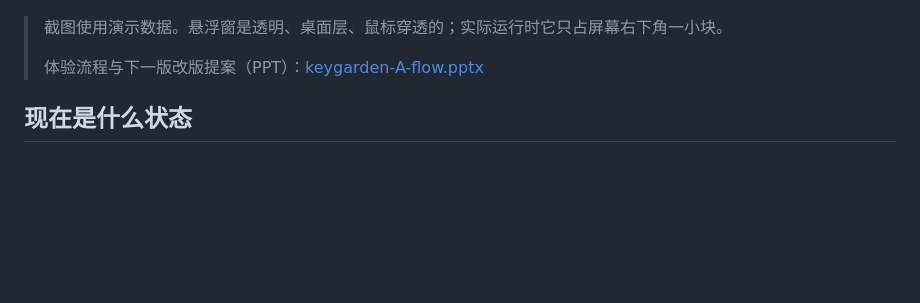
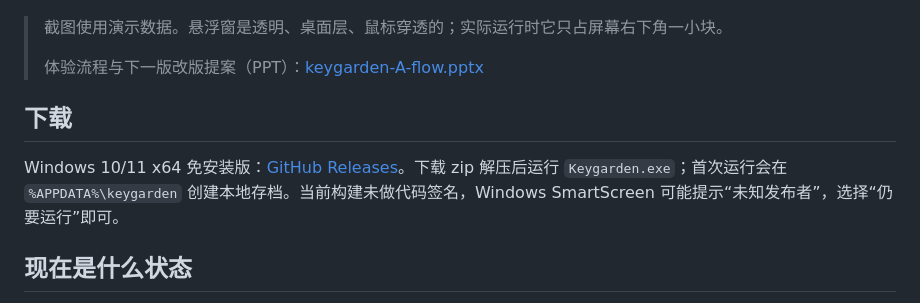
Before and after one commit to Auoh/keygarden, a Markdown page: README.md, the part around the change. Drawn GitHub-style; blank space fills up the shorter version.

Commit message:
docs: add v0.1.0 release notes and download link
Add a download section to the README and document the portable Windows build, feature set, known limitations, privacy model and SHA256 checksum.

```diff
--- a/README.md
+++ b/README.md
@@ -9,6 +9,10 @@
 > 截图使用演示数据。悬浮窗是透明、桌面层、鼠标穿透的；实际运行时它只占屏幕右下角一小块。
 >
 > 体验流程与下一版改版提案（PPT）：[keygarden-A-flow.pptx](docs/keygarden-A-flow.pptx)
+
+## 下载
+
+Windows 10/11 x64 免安装版：[GitHub Releases](https://github.com/Auoh/keygarden/releases)。下载 zip 解压后运行 `Keygarden.exe`；首次运行会在 `%APPDATA%\keygarden` 创建本地存档。当前构建未做代码签名，Windows SmartScreen 可能提示“未知发布者”，选择“仍要运行”即可。
 
 ## 现在是什么状态
 
```
Also changed, not shown: docs/release-notes-v0.1.0.md (added, +82 -0 lines).
